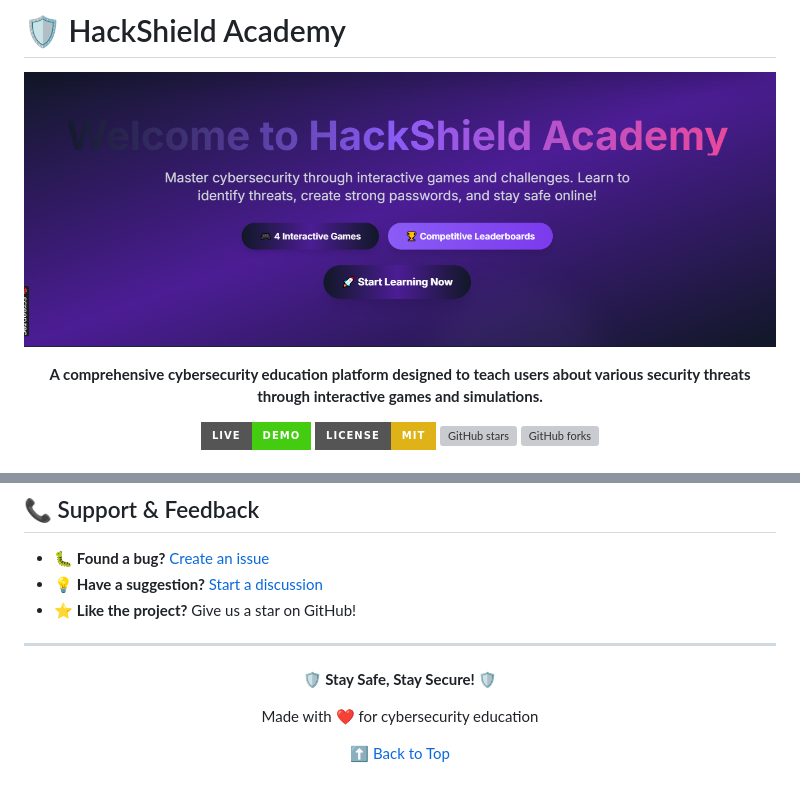
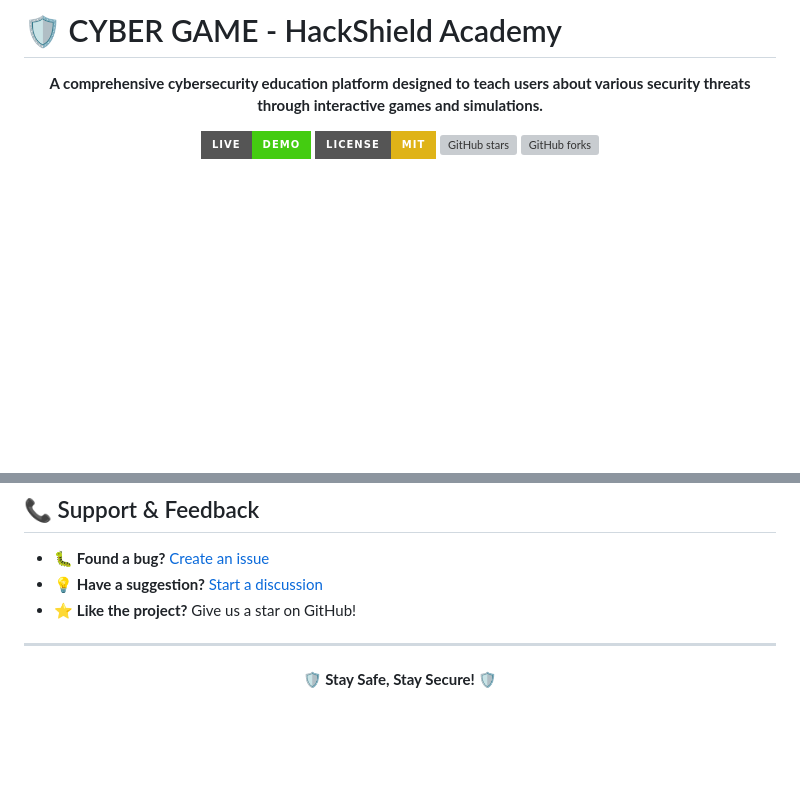
Before and after one commit to Pranavd2204/Cyber-Game---Epics-, a Markdown page: README.md, 2 parts joined by grey strips. Drawn GitHub-style; badges without logos; blank space fills up the shorter version; grey boxes are pictures that could not be loaded.

```diff
--- a/README.md
+++ b/README.md
@@ -1,8 +1,6 @@
-# 🛡️ HackShield Academy
+# 🛡️ CYBER GAME - HackShield Academy
 
 <div align="center">
-
-![HackShield Academy Banner](screenshots/banner.png)
 
 **A comprehensive cybersecurity education platform designed to teach users about various security threats through interactive games and simulations.**
 
@@ -248,9 +246,3 @@ HackShield Academy is designed to educate users about cybersecurity threats in a
 <div align="center">
 
 **🛡️ Stay Safe, Stay Secure! 🛡️**
-
-Made with ❤️ for cybersecurity education
-
-[⬆ Back to Top](#️-hackshield-academy)
-
-</div>
```
